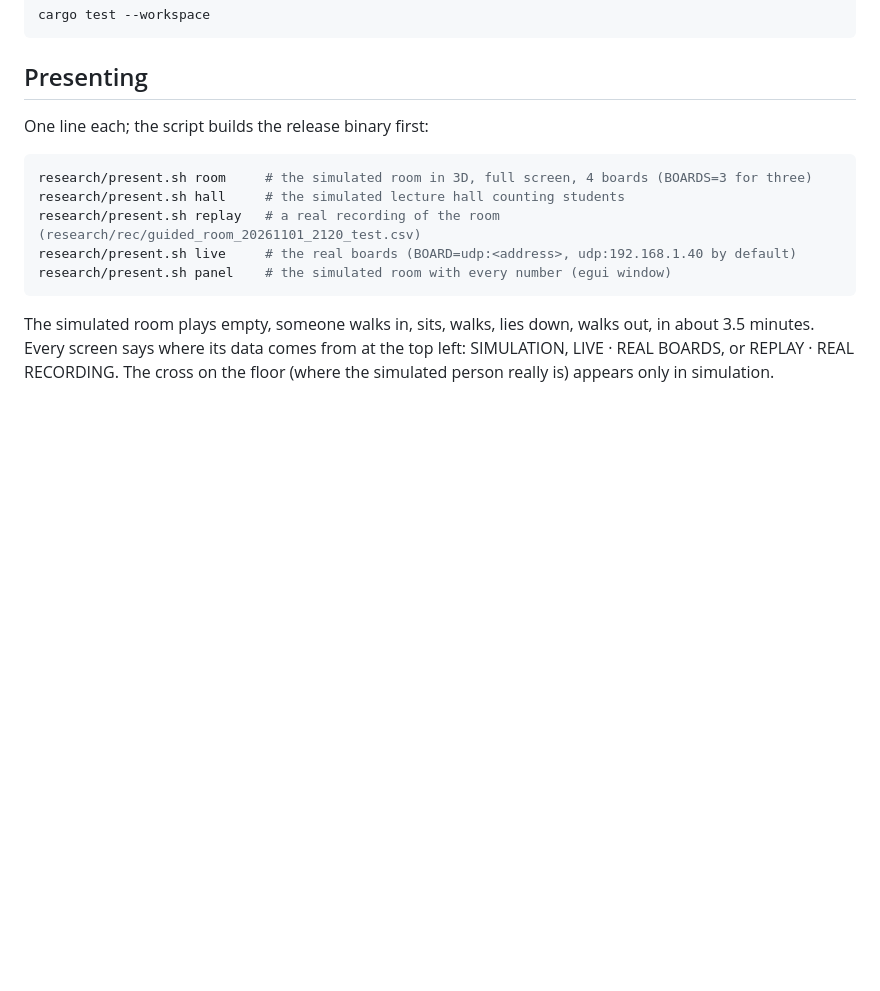
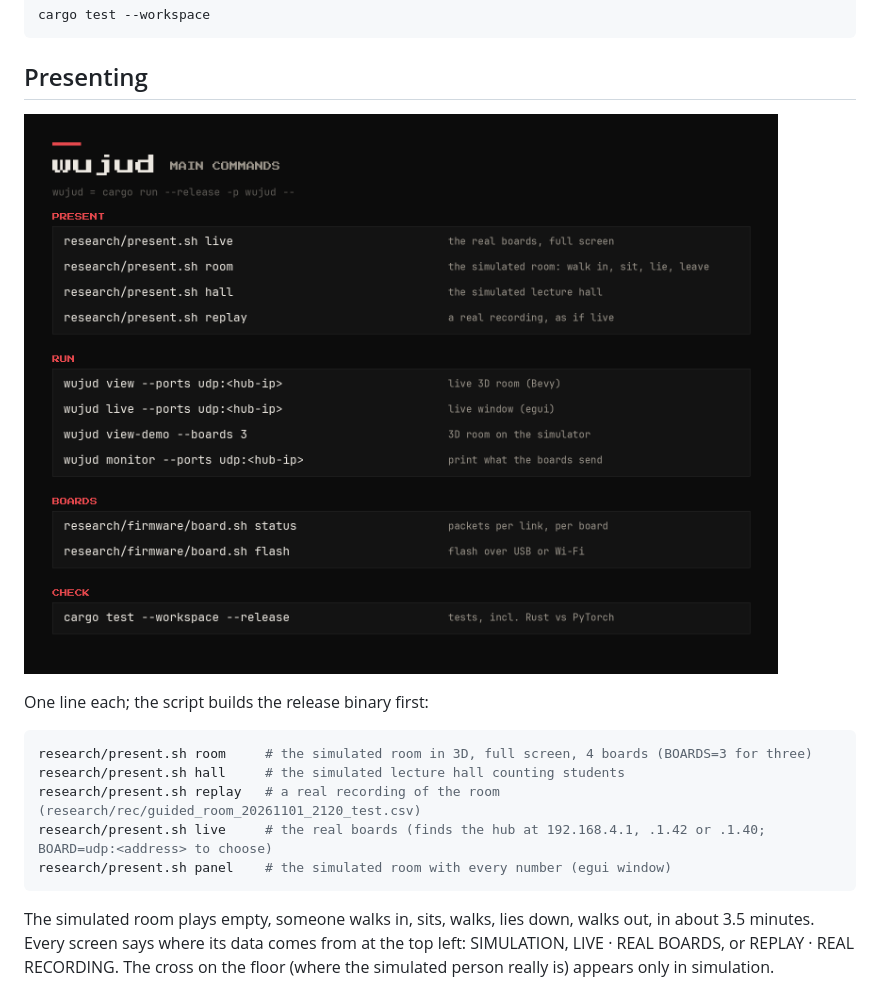
Before and after one commit to kmoshax/wujud, a Markdown page: README.md, the part around the change. Rendered like a GitHub page; pictures changed too: docs/commands.png (added); blank space fills up the shorter version.

Commit message:
present.sh finds the hub; a card of the main commands in the README
Co-Authored-By: Claude Opus 5.5 <noreply@anthropic.com>

````diff
--- a/README.md
+++ b/README.md
@@ -81,13 +81,15 @@ cargo test --workspace
 
 ## Presenting
 
+![The main commands](docs/commands.png)
+
 One line each; the script builds the release binary first:
 
 ```bash
 research/present.sh room     # the simulated room in 3D, full screen, 4 boards (BOARDS=3 for three)
 research/present.sh hall     # the simulated lecture hall counting students
 research/present.sh replay   # a real recording of the room (research/rec/guided_room_20261101_2120_test.csv)
-research/present.sh live     # the real boards (BOARD=udp:<address>, udp:192.168.1.40 by default)
+research/present.sh live     # the real boards (finds the hub at 192.168.4.1, .1.42 or .1.40; BOARD=udp:<address> to choose)
 research/present.sh panel    # the simulated room with every number (egui window)
 ```
 
````
Also changed, not shown: 1 other file.
